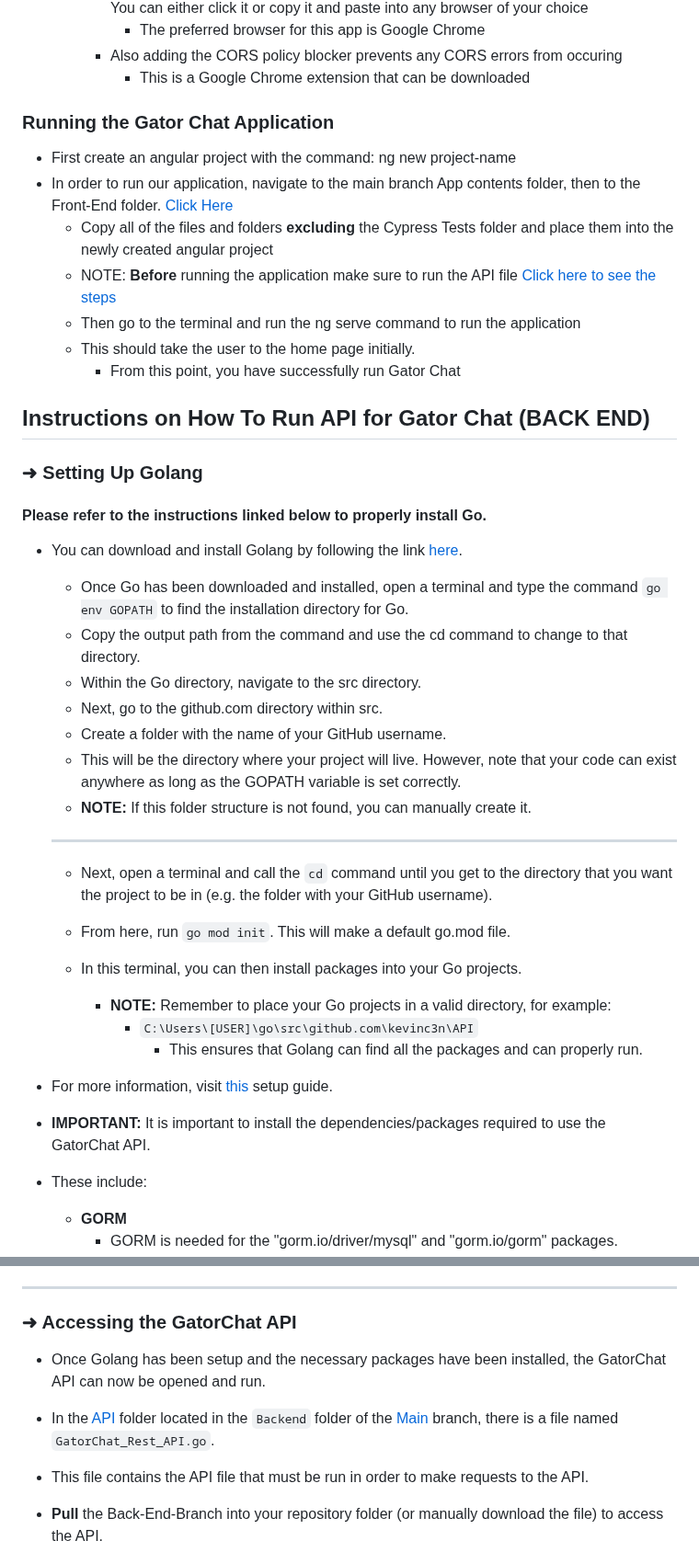
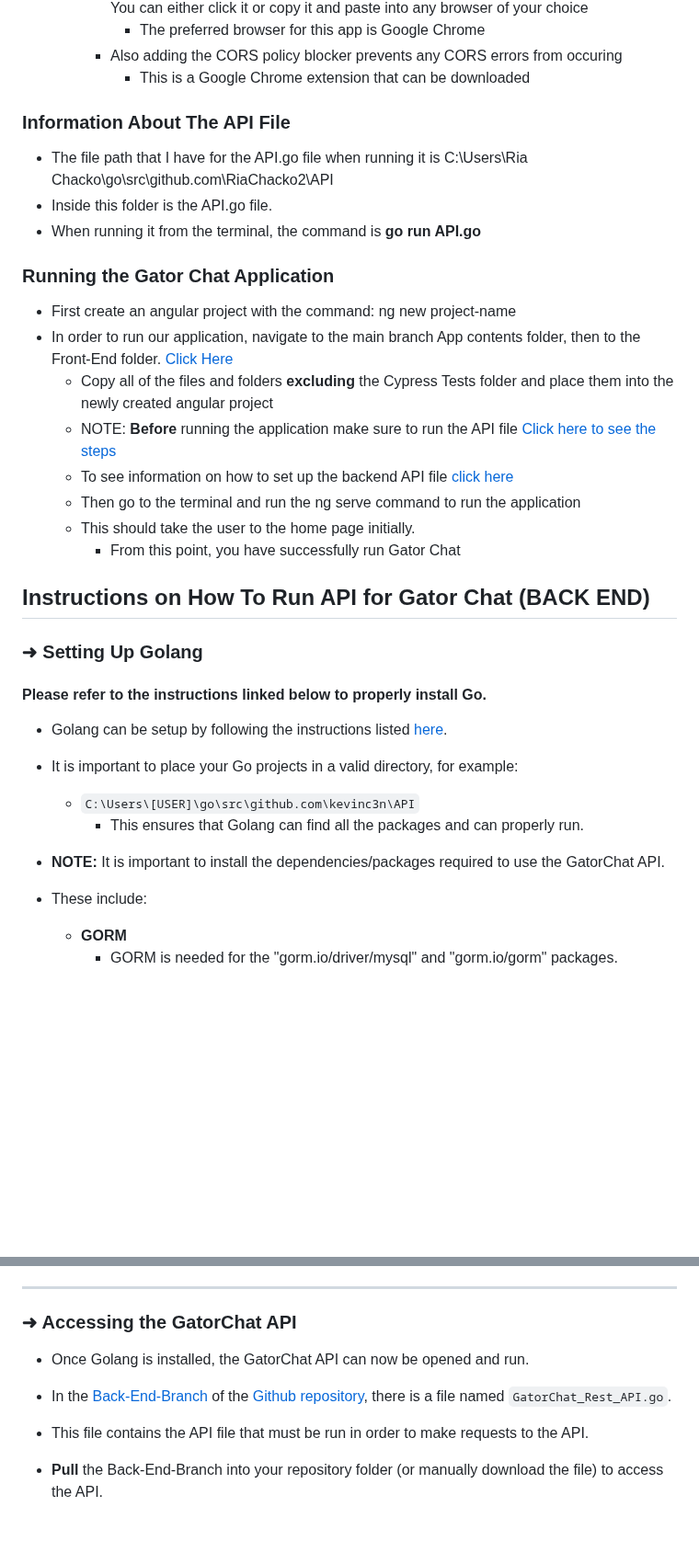
Before and after one commit to SWEGroup39/GatorChatApp, a Markdown page: README.md, 2 parts joined by grey strips. Shown at 92% size. Rendered like a GitHub page; blank space fills up the shorter version.

````diff
--- a/README.md
+++ b/README.md
@@ -34,12 +34,16 @@
           - The preferred browser for this app is Google Chrome
         - Also adding the CORS policy blocker prevents any CORS errors from occuring
           - This is a Google Chrome extension that can be downloaded
-
+  ### Information About The API File
+   - The file path that I have for the API.go file when running it is C:\Users\Ria Chacko\go\src\github.com\RiaChacko2\API
+   - Inside this folder is the API.go file.
+   - When running it from the terminal, the command is **go run API.go**
   ### Running the Gator Chat Application
    - First create an angular project with the command: ng new project-name
    - In order to run our application, navigate to the main branch App contents folder, then to the Front-End folder. <a href="https://github.com/SWEGroup39/GatorChatApp/tree/main/App_Contents/FrontEnd">Click Here</a>
      - Copy all of the files and folders **excluding** the Cypress Tests folder and place them into the newly created angular project
      - NOTE: **Before** running the application make sure to run the API file [Click here to see the steps](https://github.com/SWEGroup39/GatorChatApp/blob/main/README.md#instructions-on-how-to-run-api-for-gator-chat-back-end)
+     - To see information on how to set up the backend API file [click here](https://github.com/SWEGroup39/GatorChatApp/blob/main/README.md#information-about-the-api-file)
      - Then go to the terminal and run the ng serve command to run the application
      - This should take the user to the home page initially.
        - From this point, you have successfully run Gator Chat
@@ -49,27 +53,13 @@
 ### ➜ Setting Up Golang
 
 #### Please refer to the instructions linked below to properly install Go.
-- You can download and install Golang by following the link [here](https://go.dev/doc/install).
-  - Once Go has been downloaded and installed, open a terminal and type the command ```go env GOPATH``` to find the installation directory for Go.
-  - Copy the output path from the command and use the cd command to change to that directory.
-  - Within the Go directory, navigate to the src directory.
-  - Next, go to the github.com directory within src.
-  - Create a folder with the name of your GitHub username.
-  - This will be the directory where your project will live. However, note that your code can exist anywhere as long as the GOPATH variable is set correctly.
-  - **NOTE:** If this folder structure is not found, you can manually create it.
-  <hr>
 
-   - Next, open a terminal and call the ```cd``` command until you get to the directory that you want the project to be in (e.g. the folder with your GitHub username).
-   - From here, run ```go mod init```. This will make a default go.mod file.
-    - In this terminal, you can then install packages into your Go projects.
+- Golang can be setup by following the instructions listed [here](https://github.com/rb-uf/swe-project/blob/main/go-setup.md).
+- It is important to place your Go projects in a valid directory, for example:
+    - ```C:\Users\[USER]\go\src\github.com\kevinc3n\API```
+        - This ensures that Golang can find all the packages and can properly run.
 
-      - **NOTE:** Remember to place your Go projects in a valid directory, for example:
-          - ```C:\Users\[USER]\go\src\github.com\kevinc3n\API```
-              - This ensures that Golang can find all the packages and can properly run.
-
-- For more information, visit [this](https://github.com/rb-uf/swe-project/blob/main/docs/go-setup.md) setup guide.
-
-- **IMPORTANT:** It is important to install the dependencies/packages required to use the GatorChat API.
+- **NOTE:** It is important to install the dependencies/packages required to use the GatorChat API.
 
 - These include:
   - **GORM**
@@ -87,8 +80,8 @@
 ### ➜ Accessing the GatorChat API
 
-- Once Golang has been setup and the necessary packages have been installed, the GatorChat API can now be opened and run.
+- Once Golang is installed, the GatorChat API can now be opened and run.
 
-- In the [API](https://github.com/SWEGroup39/GatorChatApp/tree/main/App_Contents/BackEnd/API) folder located in the ```Backend``` folder of the [Main](https://github.com/SWEGroup39/GatorChatApp/tree/main) branch, there is a file named ```GatorChat_Rest_API.go```.
+- In the [Back-End-Branch](https://github.com/SWEGroup39/GatorChatApp/tree/Back-End-Branch) of the [Github repository](https://github.com/SWEGroup39/GatorChatApp), there is a file named ```GatorChat_Rest_API.go```.
 - This file contains the API file that must be run in order to make requests to the API.
 - **Pull** the Back-End-Branch into your repository folder (or manually download the file) to access the API.
     - **To pull the branch into your folder through the command line, use the following commands:**
````
Also changed, not shown: other parts of README.md (+3 -0 lines).
